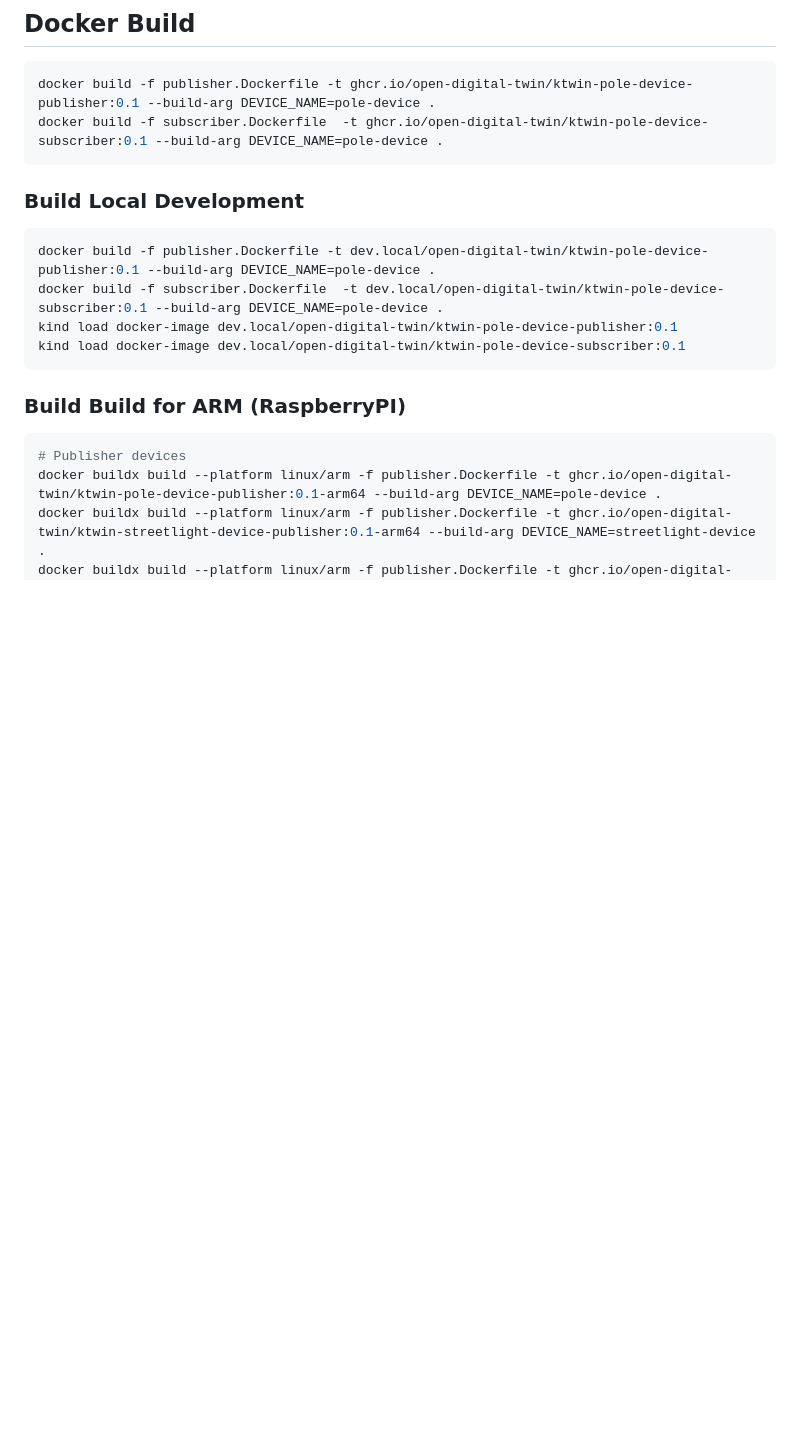
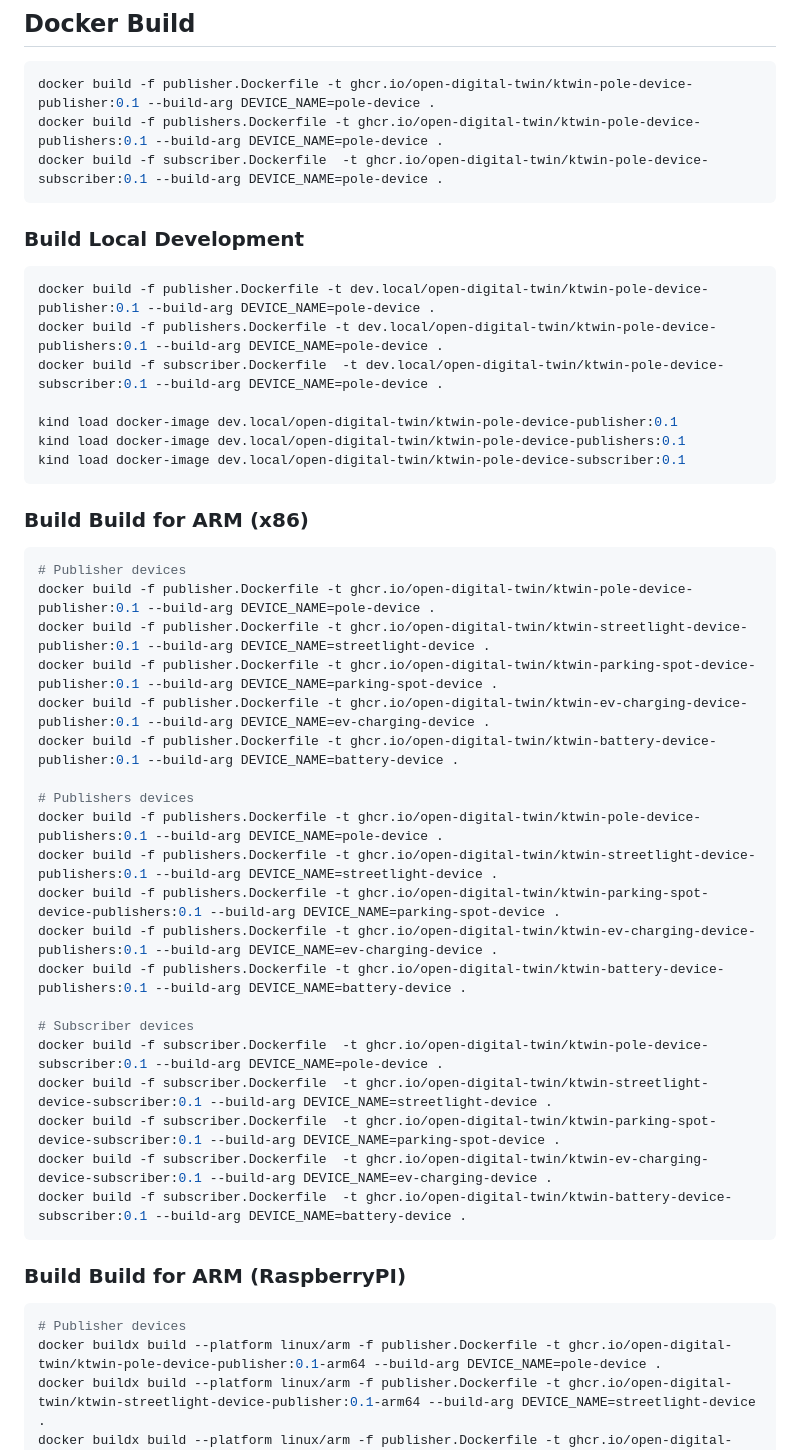
Before and after one commit to Open-Digital-Twin/ktwin-smart-cities-devices, a Markdown page: devices/README.md, the part around the change printed below. GitHub-like rendering; blank space fills up the shorter version.

Commit message:
docs: update readme with publishers commands

````diff
--- a/devices/README.md
+++ b/devices/README.md
@@ -6,6 +6,7 @@ This repository contains the KTWIN devices implementation for the DTDL Smart Cit
 
 ```sh
 docker build -f publisher.Dockerfile -t ghcr.io/open-digital-twin/ktwin-pole-device-publisher:0.1 --build-arg DEVICE_NAME=pole-device .
+docker build -f publishers.Dockerfile -t ghcr.io/open-digital-twin/ktwin-pole-device-publishers:0.1 --build-arg DEVICE_NAME=pole-device .
 docker build -f subscriber.Dockerfile  -t ghcr.io/open-digital-twin/ktwin-pole-device-subscriber:0.1 --build-arg DEVICE_NAME=pole-device .
 ```
 
@@ -13,9 +14,37 @@ docker build -f subscriber.Dockerfile  -t ghcr.io/open-digital-twin/ktwin-pole-d
 
 ```sh
 docker build -f publisher.Dockerfile -t dev.local/open-digital-twin/ktwin-pole-device-publisher:0.1 --build-arg DEVICE_NAME=pole-device .
+docker build -f publishers.Dockerfile -t dev.local/open-digital-twin/ktwin-pole-device-publishers:0.1 --build-arg DEVICE_NAME=pole-device .
 docker build -f subscriber.Dockerfile  -t dev.local/open-digital-twin/ktwin-pole-device-subscriber:0.1 --build-arg DEVICE_NAME=pole-device .
+
 kind load docker-image dev.local/open-digital-twin/ktwin-pole-device-publisher:0.1
+kind load docker-image dev.local/open-digital-twin/ktwin-pole-device-publishers:0.1
 kind load docker-image dev.local/open-digital-twin/ktwin-pole-device-subscriber:0.1
+```
+
+### Build Build for ARM (x86)
+
+```sh
+# Publisher devices
+docker build -f publisher.Dockerfile -t ghcr.io/open-digital-twin/ktwin-pole-device-publisher:0.1 --build-arg DEVICE_NAME=pole-device .
+docker build -f publisher.Dockerfile -t ghcr.io/open-digital-twin/ktwin-streetlight-device-publisher:0.1 --build-arg DEVICE_NAME=streetlight-device .
+docker build -f publisher.Dockerfile -t ghcr.io/open-digital-twin/ktwin-parking-spot-device-publisher:0.1 --build-arg DEVICE_NAME=parking-spot-device .
+docker build -f publisher.Dockerfile -t ghcr.io/open-digital-twin/ktwin-ev-charging-device-publisher:0.1 --build-arg DEVICE_NAME=ev-charging-device .
+docker build -f publisher.Dockerfile -t ghcr.io/open-digital-twin/ktwin-battery-device-publisher:0.1 --build-arg DEVICE_NAME=battery-device .
+
+# Publishers devices
+docker build -f publishers.Dockerfile -t ghcr.io/open-digital-twin/ktwin-pole-device-publishers:0.1 --build-arg DEVICE_NAME=pole-device .
+docker build -f publishers.Dockerfile -t ghcr.io/open-digital-twin/ktwin-streetlight-device-publishers:0.1 --build-arg DEVICE_NAME=streetlight-device .
+docker build -f publishers.Dockerfile -t ghcr.io/open-digital-twin/ktwin-parking-spot-device-publishers:0.1 --build-arg DEVICE_NAME=parking-spot-device .
+docker build -f publishers.Dockerfile -t ghcr.io/open-digital-twin/ktwin-ev-charging-device-publishers:0.1 --build-arg DEVICE_NAME=ev-charging-device .
+docker build -f publishers.Dockerfile -t ghcr.io/open-digital-twin/ktwin-battery-device-publishers:0.1 --build-arg DEVICE_NAME=battery-device .
+
+# Subscriber devices
+docker build -f subscriber.Dockerfile  -t ghcr.io/open-digital-twin/ktwin-pole-device-subscriber:0.1 --build-arg DEVICE_NAME=pole-device .
+docker build -f subscriber.Dockerfile  -t ghcr.io/open-digital-twin/ktwin-streetlight-device-subscriber:0.1 --build-arg DEVICE_NAME=streetlight-device .
+docker build -f subscriber.Dockerfile  -t ghcr.io/open-digital-twin/ktwin-parking-spot-device-subscriber:0.1 --build-arg DEVICE_NAME=parking-spot-device .
+docker build -f subscriber.Dockerfile  -t ghcr.io/open-digital-twin/ktwin-ev-charging-device-subscriber:0.1 --build-arg DEVICE_NAME=ev-charging-device .
+docker build -f subscriber.Dockerfile  -t ghcr.io/open-digital-twin/ktwin-battery-device-subscriber:0.1 --build-arg DEVICE_NAME=battery-device .
 ```
 
 ### Build Build for ARM (RaspberryPI)
````
Also changed, not shown: other parts of devices/README.md (+61 -0 lines).
